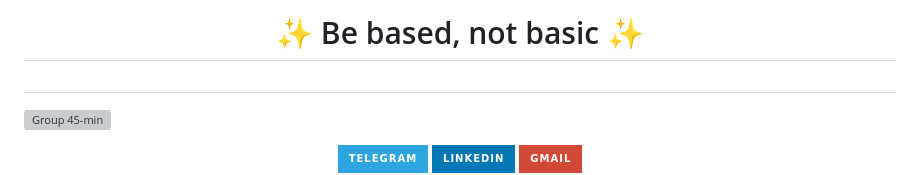
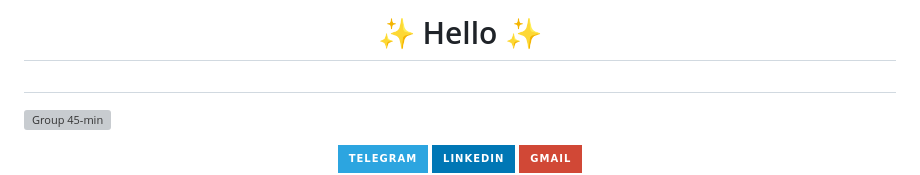
Before and after one commit to ladasfeed/ladasfeed, a Markdown page: README.md, the part around the change. Drawn GitHub-style; badges without logos; grey boxes are pictures that could not be loaded.

```diff
--- a/README.md
+++ b/README.md
@@ -1,4 +1,4 @@
-<div align=center><h1>✨ Be based, not basic ✨<h1/></div>
+<div align=center><h1>✨ Hello ✨<h1/></div>
 
 ![Group 45-min](https://github.com/ladasfeed/ladasfeed/assets/57018343/26c5041b-0a86-4538-a885-5cca85792bed)
 <br/>
```
